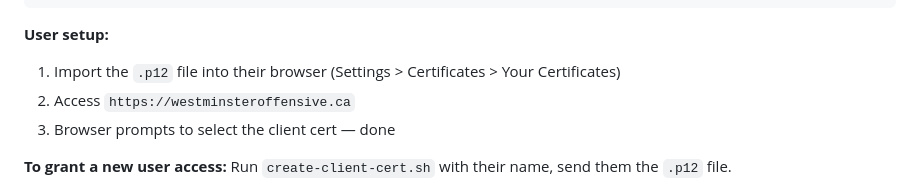
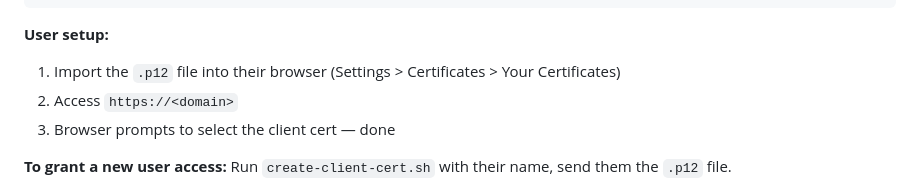
Before and after one commit to ryarmst/forge, a Markdown page: README.md, the part around the change. GitHub-like rendering.

Commit message:
Change domain in README user setup instructions
Updated the domain placeholder in user setup instructions.

```diff
--- a/README.md
+++ b/README.md
@@ -99,7 +99,7 @@ scp ca/ca.crt root@<VPS_IP>:~/forge/certs/
 **User setup:**
 
 1. Import the `.p12` file into their browser (Settings > Certificates > Your Certificates)
-2. Access `https://westminsteroffensive.ca`
+2. Access `https://<domain>`
 3. Browser prompts to select the client cert — done
 
 **To grant a new user access:** Run `create-client-cert.sh` with their name, send them the `.p12` file.
```
